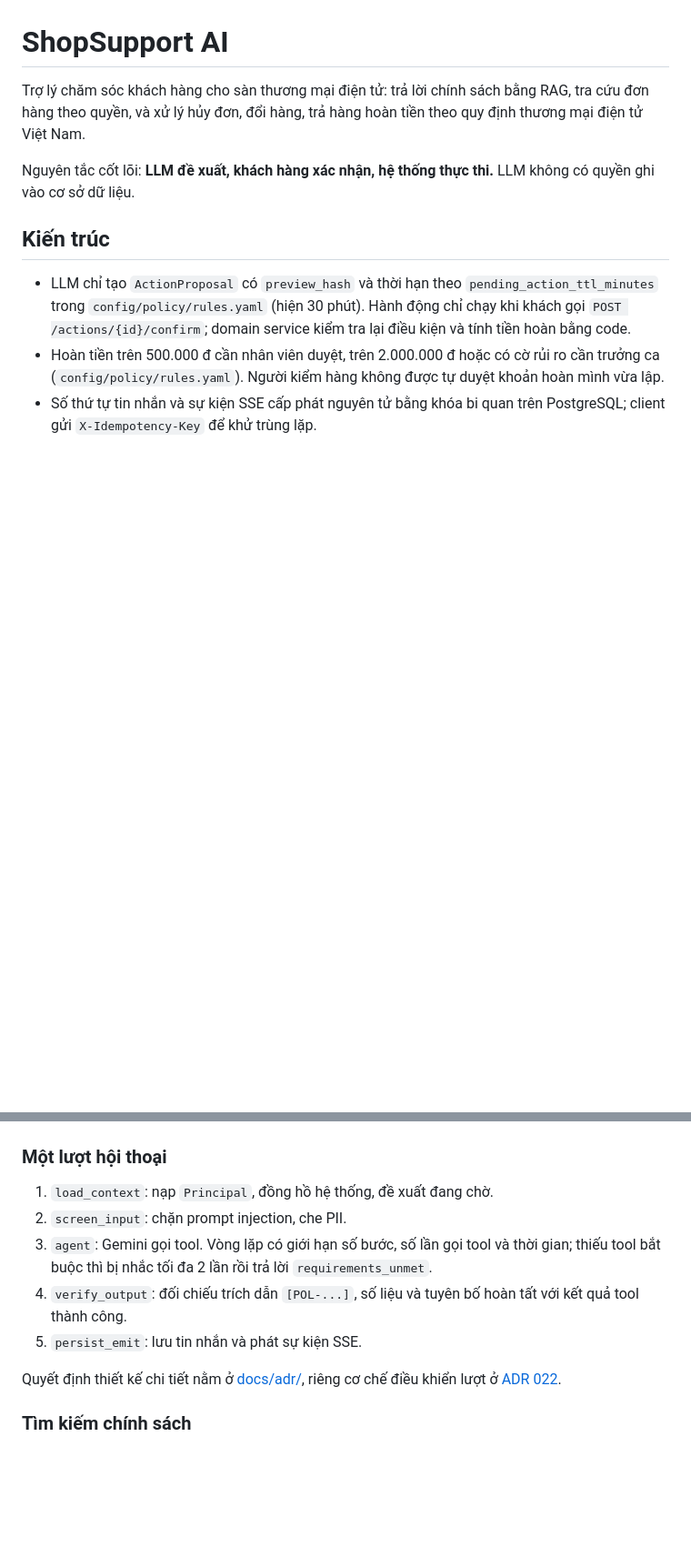
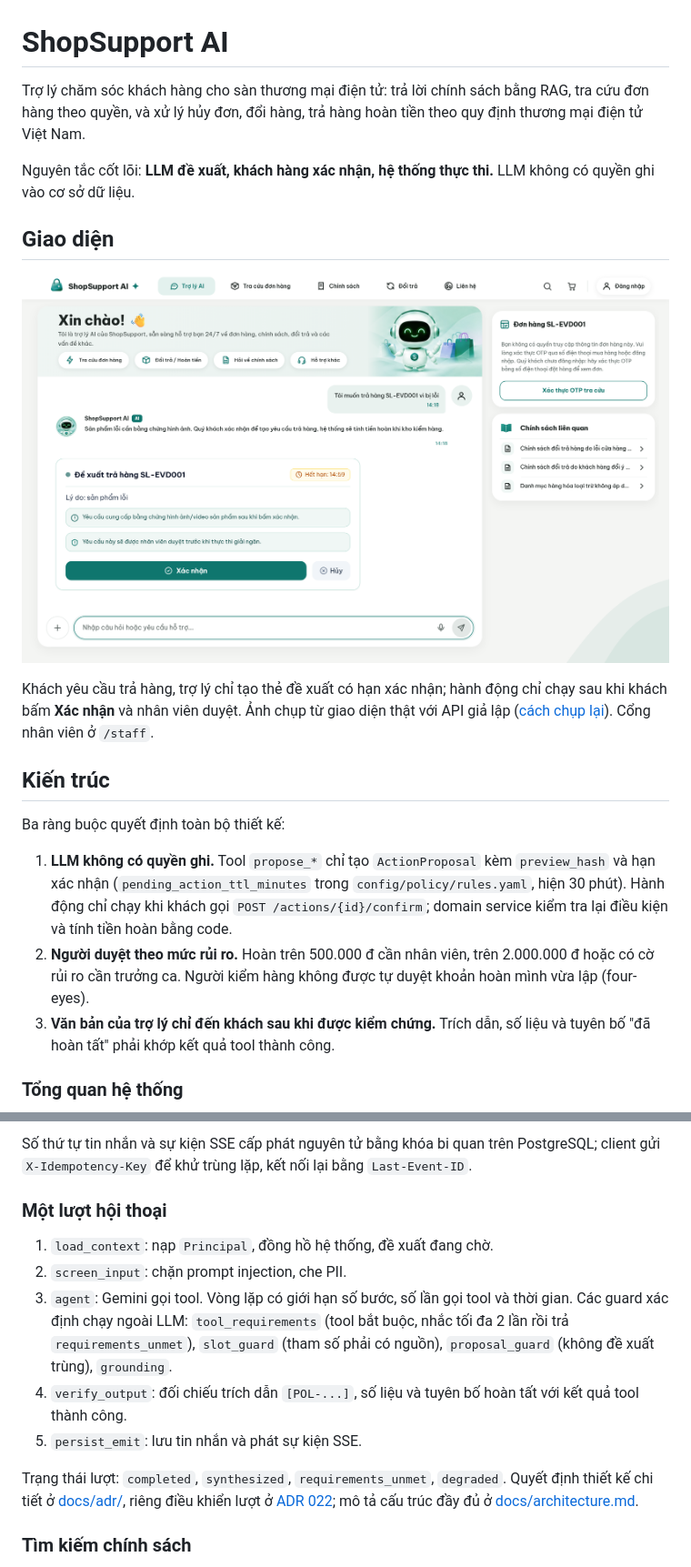
Before and after one commit to nvtanphat/support-shop, a Markdown page: README.md, 2 parts joined by grey strips. Shown at 91% size. Drawn GitHub-style; pictures changed too: docs/images/customer-proposal.png (added); blank space fills up the shorter version.

Commit message:
docs: README with interface screenshot, architecture diagrams and demo data table

````diff
--- a/README.md
+++ b/README.md
@@ -4,11 +4,21 @@ Trợ lý chăm sóc khách hàng cho sàn thương mại điện tử: trả l
 
 Nguyên tắc cốt lõi: **LLM đề xuất, khách hàng xác nhận, hệ thống thực thi.** LLM không có quyền ghi vào cơ sở dữ liệu.
 
+## Giao diện
+
+![Khách yêu cầu trả hàng: trợ lý chỉ đề xuất, khách xác nhận mới thực thi](docs/images/customer-proposal.png)
+
+Khách yêu cầu trả hàng, trợ lý chỉ tạo thẻ đề xuất có hạn xác nhận; hành động chỉ chạy sau khi khách bấm **Xác nhận** và nhân viên duyệt. Ảnh chụp từ giao diện thật với API giả lập ([cách chụp lại](#chụp-lại-ảnh-giao-diện)). Cổng nhân viên ở `/staff`.
+
 ## Kiến trúc
 
-- LLM chỉ tạo `ActionProposal` có `preview_hash` và thời hạn theo `pending_action_ttl_minutes` trong `config/policy/rules.yaml` (hiện 30 phút). Hành động chỉ chạy khi khách gọi `POST /actions/{id}/confirm`; domain service kiểm tra lại điều kiện và tính tiền hoàn bằng code.
-- Hoàn tiền trên 500.000 đ cần nhân viên duyệt, trên 2.000.000 đ hoặc có cờ rủi ro cần trưởng ca (`config/policy/rules.yaml`). Người kiểm hàng không được tự duyệt khoản hoàn mình vừa lập.
-- Số thứ tự tin nhắn và sự kiện SSE cấp phát nguyên tử bằng khóa bi quan trên PostgreSQL; client gửi `X-Idempotency-Key` để khử trùng lặp.
+Ba ràng buộc quyết định toàn bộ thiết kế:
+
+1. **LLM không có quyền ghi.** Tool `propose_*` chỉ tạo `ActionProposal` kèm `preview_hash` và hạn xác nhận (`pending_action_ttl_minutes` trong `config/policy/rules.yaml`, hiện 30 phút). Hành động chỉ chạy khi khách gọi `POST /actions/{id}/confirm`; domain service kiểm tra lại điều kiện và tính tiền hoàn bằng code.
+2. **Người duyệt theo mức rủi ro.** Hoàn trên 500.000 đ cần nhân viên, trên 2.000.000 đ hoặc có cờ rủi ro cần trưởng ca. Người kiểm hàng không được tự duyệt khoản hoàn mình vừa lập (four-eyes).
+3. **Văn bản của trợ lý chỉ đến khách sau khi được kiểm chứng.** Trích dẫn, số liệu và tuyên bố "đã hoàn tất" phải khớp kết quả tool thành công.
+
+### Tổng quan hệ thống
 
 ```mermaid
 flowchart LR
@@ -22,13 +109,14 @@ flowchart LR
+Số thứ tự tin nhắn và sự kiện SSE cấp phát nguyên tử bằng khóa bi quan trên PostgreSQL; client gửi `X-Idempotency-Key` để khử trùng lặp, kết nối lại bằng `Last-Event-ID`.
 
 ### Một lượt hội thoại
 
 1. `load_context`: nạp `Principal`, đồng hồ hệ thống, đề xuất đang chờ.
 2. `screen_input`: chặn prompt injection, che PII.
-3. `agent`: Gemini gọi tool. Vòng lặp có giới hạn số bước, số lần gọi tool và thời gian; thiếu tool bắt buộc thì bị nhắc tối đa 2 lần rồi trả lời `requirements_unmet`.
+3. `agent`: Gemini gọi tool. Vòng lặp có giới hạn số bước, số lần gọi tool và thời gian. Các guard xác định chạy ngoài LLM: `tool_requirements` (tool bắt buộc, nhắc tối đa 2 lần rồi trả `requirements_unmet`), `slot_guard` (tham số phải có nguồn), `proposal_guard` (không đề xuất trùng), `grounding`.
 4. `verify_output`: đối chiếu trích dẫn `[POL-...]`, số liệu và tuyên bố hoàn tất với kết quả tool thành công.
 5. `persist_emit`: lưu tin nhắn và phát sự kiện SSE.
 
-Quyết định thiết kế chi tiết nằm ở [docs/adr/](docs/adr/), riêng cơ chế điều khiển lượt ở [ADR 022](docs/adr/022-D22-agent-turn-control.md).
+Trạng thái lượt: `completed`, `synthesized`, `requirements_unmet`, `degraded`. Quyết định thiết kế chi tiết ở [docs/adr/](docs/adr/), riêng điều khiển lượt ở [ADR 022](docs/adr/022-D22-agent-turn-control.md); mô tả cấu trúc đầy đủ ở [docs/architecture.md](docs/architecture.md).
 
 ### Tìm kiếm chính sách
 
````
Also changed, not shown: other parts of README.md (+107 -7 lines), 3 other files.
